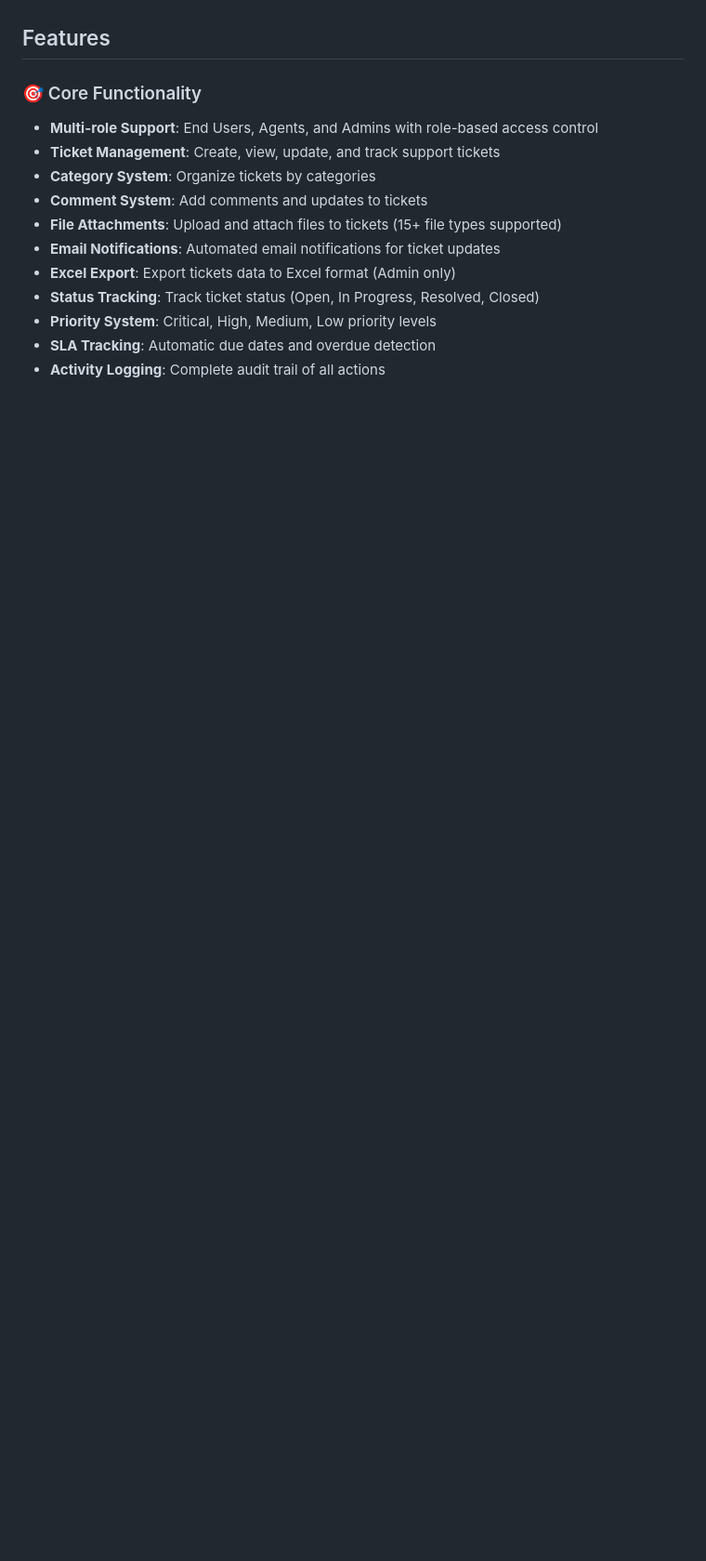
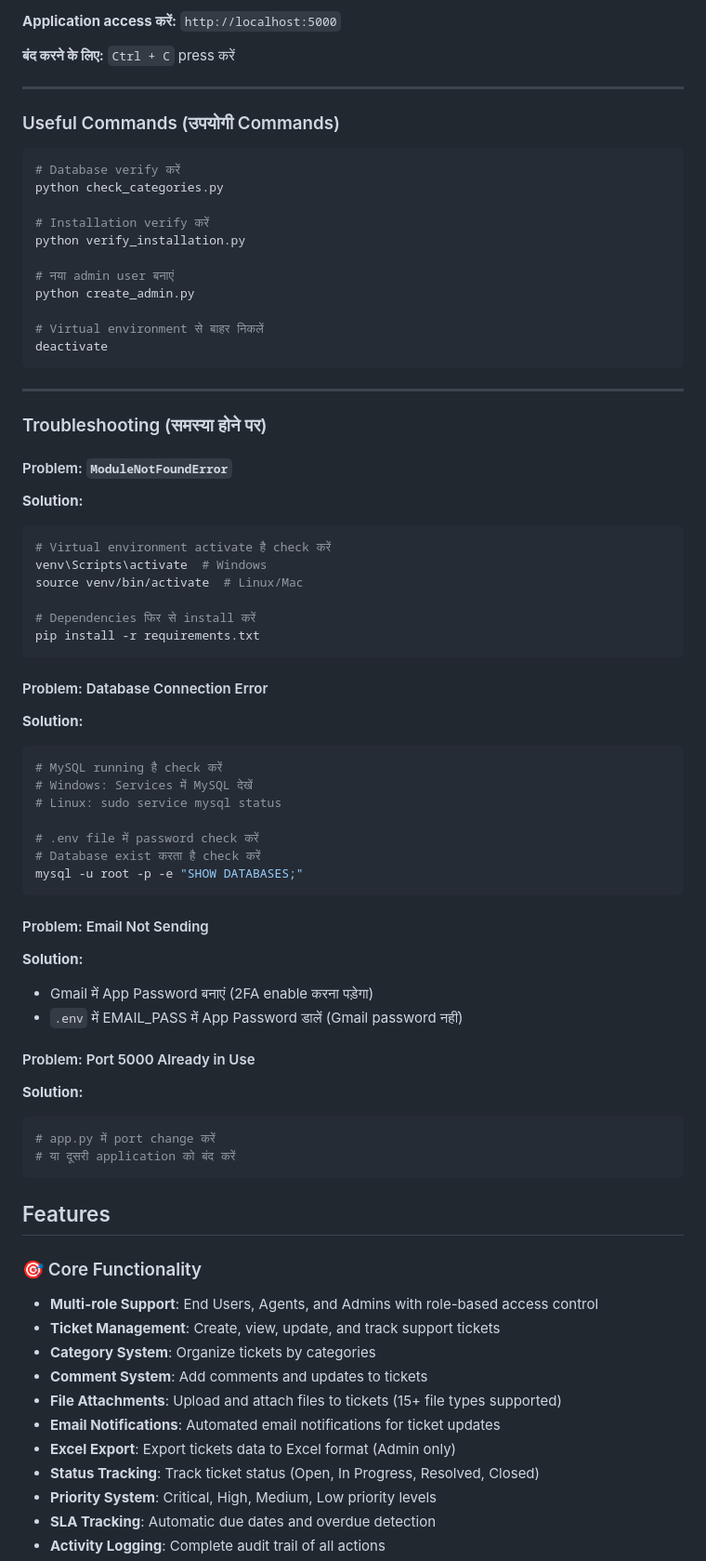
Before and after one commit to uttamkqr/quickdesk, a Markdown page: README.md, the part around the change printed below. Shown: that part at 93% size. Drawn GitHub-style; blank space fills up the shorter version.

Commit message:
Add detailed Hindi/English commands for running the project in README

````diff
--- a/README.md
+++ b/README.md
@@ -27,3 +224,71 @@ End Users, Agents, and Admins).
+**Application access करें:** `http://localhost:5000`
+
+**बंद करने के लिए:** `Ctrl + C` press करें
+
+---
+
+### Useful Commands (उपयोगी Commands)
+
+```bash
+# Database verify करें
+python check_categories.py
+
+# Installation verify करें
+python verify_installation.py
+
+# नया admin user बनाएं
+python create_admin.py
+
+# Virtual environment से बाहर निकलें
+deactivate
+```
+
+---
+
+### Troubleshooting (समस्या होने पर)
+
+#### Problem: `ModuleNotFoundError`
+
+**Solution:**
+
+```bash
+# Virtual environment activate है check करें
+venv\Scripts\activate  # Windows
+source venv/bin/activate  # Linux/Mac
+
+# Dependencies फिर से install करें
+pip install -r requirements.txt
+```
+
+#### Problem: Database Connection Error
+
+**Solution:**
+
+```bash
+# MySQL running है check करें
+# Windows: Services में MySQL देखें
+# Linux: sudo service mysql status
+
+# .env file में password check करें
+# Database exist करता है check करें
+mysql -u root -p -e "SHOW DATABASES;"
+```
+
+#### Problem: Email Not Sending
+
+**Solution:**
+
+- Gmail में App Password बनाएं (2FA enable करना पड़ेगा)
+- `.env` में EMAIL_PASS में App Password डालें (Gmail password नहीं)
+
+#### Problem: Port 5000 Already in Use
+
+**Solution:**
+
+```bash
+# app.py में port change करें
+# या दूसरी application को बंद करें
+```
 
 ## Features
 
````
Also changed, not shown: other parts of README.md (+197 -0 lines).
